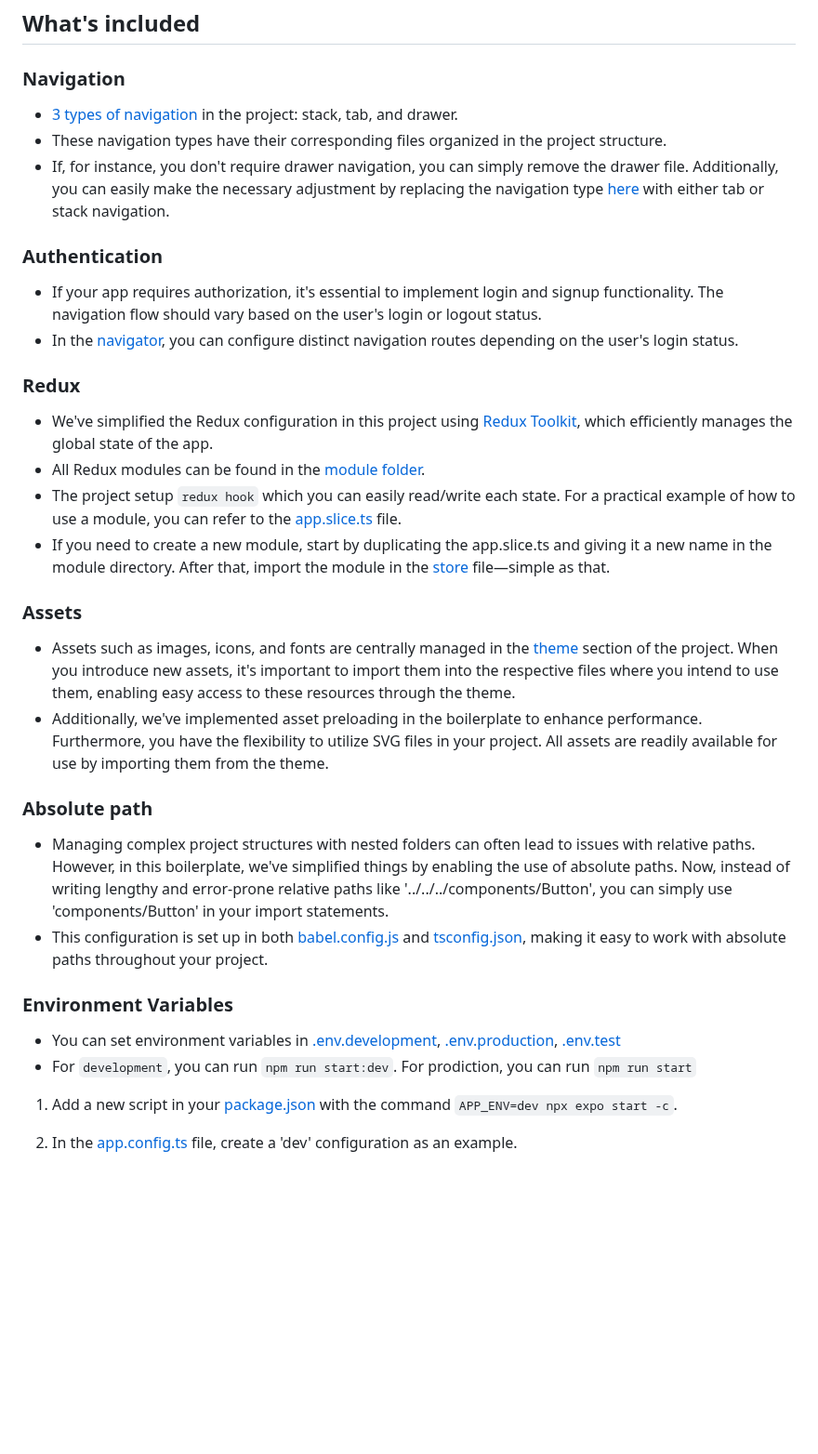
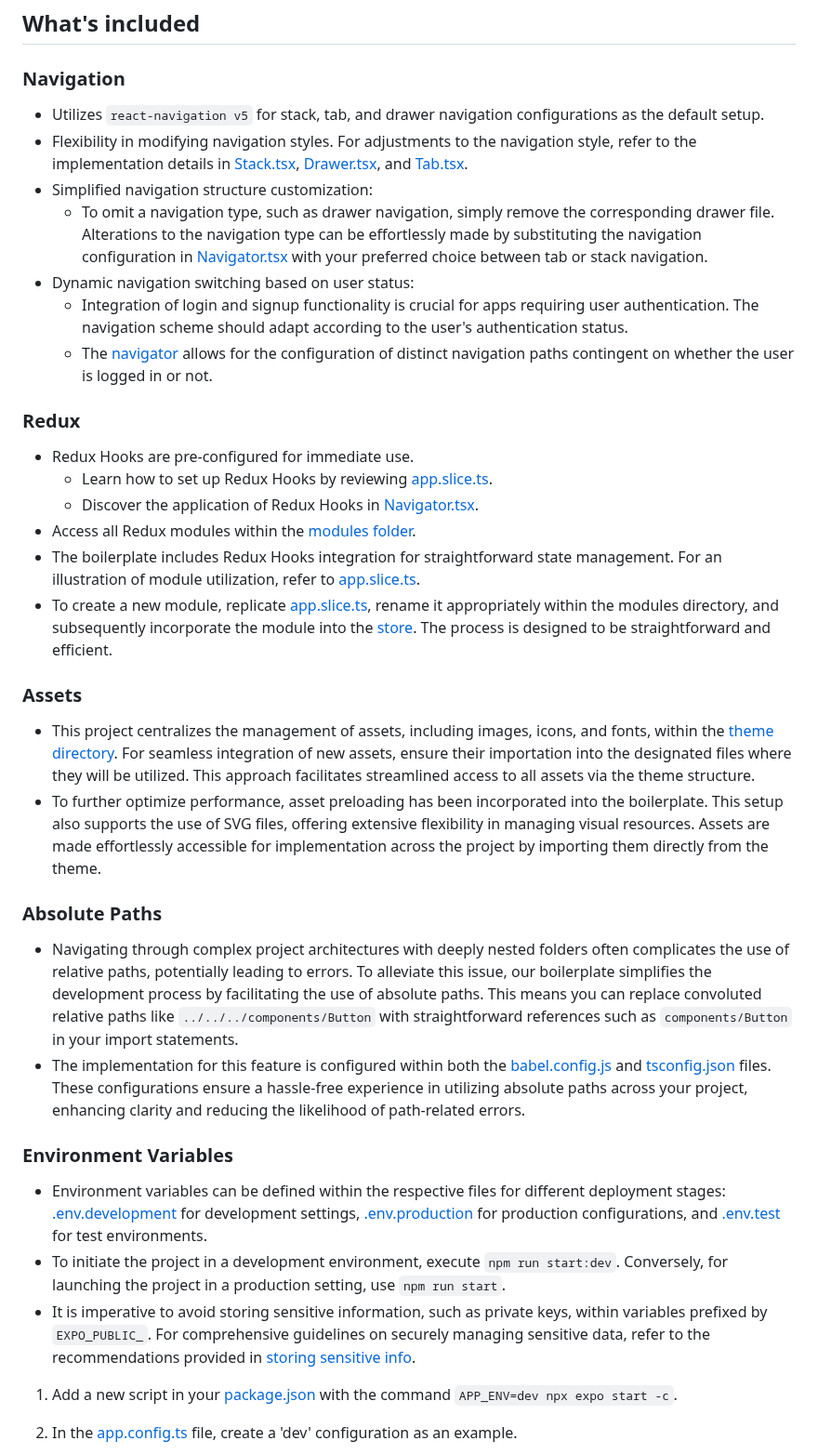
Before and after one commit to wataru-maeda/react-native-boilerplate, a Markdown page: README.md, the part around the change. Shown at 93% size. Rendered like a GitHub page; blank space fills up the shorter version.

```diff
--- a/README.md
+++ b/README.md
@@ -22,31 +22,39 @@ Say goodbye to time-consuming setup tasks like restructuring files, installing l
 ## What's included
 
 ### Navigation
- - [3 types of navigation](https://github.com/wataru-maeda/react-native-boilerplate/tree/main/src/navigator) in the project: stack, tab, and drawer.
- - These navigation types have their corresponding files organized in the project structure.
- - If, for instance, you don't require drawer navigation, you can simply remove the drawer file. Additionally, you can easily make the necessary adjustment by replacing the navigation type [here](https://github.com/wataru-maeda/react-native-boilerplate/blob/main/src/navigator/Navigator.tsx#L5) with either tab or stack navigation.
 
-### Authentication
-- If your app requires authorization, it's essential to implement login and signup functionality. The navigation flow should vary based on the user's login or logout status.
-- In the [navigator](https://github.com/wataru-maeda/react-native-boilerplate/blob/main/src/navigator/Navigator.tsx#L17-L22), you can configure distinct navigation routes depending on the user's login status.
+- Utilizes `react-navigation v5` for stack, tab, and drawer navigation configurations as the default setup.
+- Flexibility in modifying navigation styles. For adjustments to the navigation style, refer to the implementation details in [Stack.tsx](https://github.com/wataru-maeda/react-native-boilerplate/blob/main/src/navigator/stack/Stack.tsx), [Drawer.tsx](https://github.com/wataru-maeda/react-native-boilerplate/blob/main/src/navigator/drawer/Drawer.tsx), and [Tab.tsx](https://github.com/wataru-maeda/react-native-boilerplate/blob/main/src/navigator/tab/Tab.tsx).
+- Simplified navigation structure customization:
+  - To omit a navigation type, such as drawer navigation, simply remove the corresponding drawer file. Alterations to the navigation type can be effortlessly made by substituting the navigation configuration in [Navigator.tsx](https://github.com/wataru-maeda/react-native-boilerplate/blob/main/src/navigator/Navigator.tsx#L5) with your preferred choice between tab or stack navigation.
+- Dynamic navigation switching based on user status:
+  - Integration of login and signup functionality is crucial for apps requiring user authentication. The navigation scheme should adapt according to the user's authentication status.
+  - The [navigator](https://github.com/wataru-maeda/react-native-boilerplate/blob/main/src/navigator/Navigator.tsx#L17-L22) allows for the configuration of distinct navigation paths contingent on whether the user is logged in or not.
 
 ### Redux
-- We've simplified the Redux configuration in this project using [Redux Toolkit](https://redux-toolkit.js.org/), which efficiently manages the global state of the app.
-- All Redux modules can be found in the [module folder](https://github.com/wataru-maeda/react-native-boilerplate/blob/main/src/modules).
-- The project setup `redux hook` which you can easily read/write each state. For a practical example of how to use a module, you can refer to the [app.slice.ts](https://github.com/wataru-maeda/react-native-boilerplate/blob/main/src/modules/app/app.slice.ts) file.
-- If you need to create a new module, start by duplicating the app.slice.ts and giving it a new name in the module directory. After that, import the module in the [store](https://github.com/wataru-maeda/react-native-boilerplate/blob/main/src/utils/store.ts#L8) file—simple as that.
+
+- Redux Hooks are pre-configured for immediate use.
+  - Learn how to set up Redux Hooks by reviewing [app.slice.ts](https://github.com/wataru-maeda/react-native-boilerplate/blob/main/src/modules/app/app.slice.ts).
+  - Discover the application of Redux Hooks in [Navigator.tsx](https://github.com/wataru-maeda/react-native-boilerplate/blob/main/src/navigator/Navigator.tsx#L18).
+- Access all Redux modules within the [modules folder](https://github.com/wataru-maeda/react-native-boilerplate/blob/main/src/modules).
+- The boilerplate includes Redux Hooks integration for straightforward state management. For an illustration of module utilization, refer to [app.slice.ts](https://github.com/wataru-maeda/react-native-boilerplate/blob/main/src/modules/app/app.slice.ts).
+- To create a new module, replicate [app.slice.ts](https://github.com/wataru-maeda/react-native-boilerplate/blob/main/src/modules/app/app.slice.ts), rename it appropriately within the modules directory, and subsequently incorporate the module into the [store](https://github.com/wataru-maeda/react-native-boilerplate/blob/main/src/utils/store.ts#L9). The process is designed to be straightforward and efficient.
 
 ### Assets
-- Assets such as images, icons, and fonts are centrally managed in the [theme](https://github.com/wataru-maeda/react-native-boilerplate/blob/main/src/theme) section of the project. When you introduce new assets, it's important to import them into the respective files where you intend to use them, enabling easy access to these resources through the theme.
-- Additionally, we've implemented asset preloading in the boilerplate to enhance performance. Furthermore, you have the flexibility to utilize SVG files in your project. All assets are readily available for use by importing them from the theme.
 
-### Absolute path
-- Managing complex project structures with nested folders can often lead to issues with relative paths. However, in this boilerplate, we've simplified things by enabling the use of absolute paths. Now, instead of writing lengthy and error-prone relative paths like '../../../components/Button', you can simply use 'components/Button' in your import statements.
-- This configuration is set up in both [babel.config.js](https://github.com/wataru-maeda/react-native-boilerplate/blob/main/babel.config.js) and [tsconfig.json](https://github.com/wataru-maeda/react-native-boilerplate/blob/main/tsconfig.json), making it easy to work with absolute paths throughout your project.
+- This project centralizes the management of assets, including images, icons, and fonts, within the [theme directory](https://github.com/wataru-maeda/react-native-boilerplate/blob/main/src/theme). For seamless integration of new assets, ensure their importation into the designated files where they will be utilized. This approach facilitates streamlined access to all assets via the theme structure.
+- To further optimize performance, asset preloading has been incorporated into the boilerplate. This setup also supports the use of SVG files, offering extensive flexibility in managing visual resources. Assets are made effortlessly accessible for implementation across the project by importing them directly from the theme.
+
+### Absolute Paths
+
+- Navigating through complex project architectures with deeply nested folders often complicates the use of relative paths, potentially leading to errors. To alleviate this issue, our boilerplate simplifies the development process by facilitating the use of absolute paths. This means you can replace convoluted relative paths like `../../../components/Button` with straightforward references such as `components/Button` in your import statements.
+- The implementation for this feature is configured within both the [babel.config.js](https://github.com/wataru-maeda/react-native-boilerplate/blob/main/babel.config.js) and [tsconfig.json](https://github.com/wataru-maeda/react-native-boilerplate/blob/main/tsconfig.json) files. These configurations ensure a hassle-free experience in utilizing absolute paths across your project, enhancing clarity and reducing the likelihood of path-related errors.
 
 ### Environment Variables
-- You can set environment variables in [.env.development](https://github.com/wataru-maeda/react-native-boilerplate/blob/main/.env.development), [.env.production](https://github.com/wataru-maeda/react-native-boilerplate/blob/main/.env.production), [.env.test](https://github.com/wataru-maeda/react-native-boilerplate/blob/main/.env.test)
-- For `development`, you can run `npm run start:dev`. For prodiction, you can run `npm run start`
+
+- Environment variables can be defined within the respective files for different deployment stages: [.env.development](https://github.com/wataru-maeda/react-native-boilerplate/blob/main/.env.development) for development settings, [.env.production](https://github.com/wataru-maeda/react-native-boilerplate/blob/main/.env.production) for production configurations, and [.env.test](https://github.com/wataru-maeda/react-native-boilerplate/blob/main/.env.test) for test environments.
+- To initiate the project in a development environment, execute `npm run start:dev`. Conversely, for launching the project in a production setting, use `npm run start`.
+- It is imperative to avoid storing sensitive information, such as private keys, within variables prefixed by `EXPO_PUBLIC_`. For comprehensive guidelines on securely managing sensitive data, refer to the recommendations provided in [storing sensitive info](https://reactnative.dev/docs/security#storing-sensitive-info).
 
 1. Add a new script in your [package.json](https://github.com/wataru-maeda/react-native-boilerplate/blob/main/package.json#L9) with the command `APP_ENV=dev npx expo start -c`.
 
```
